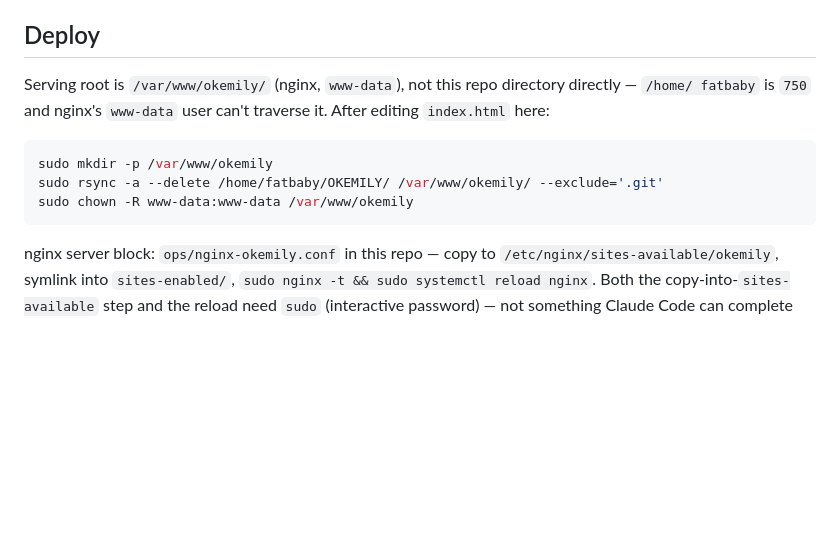
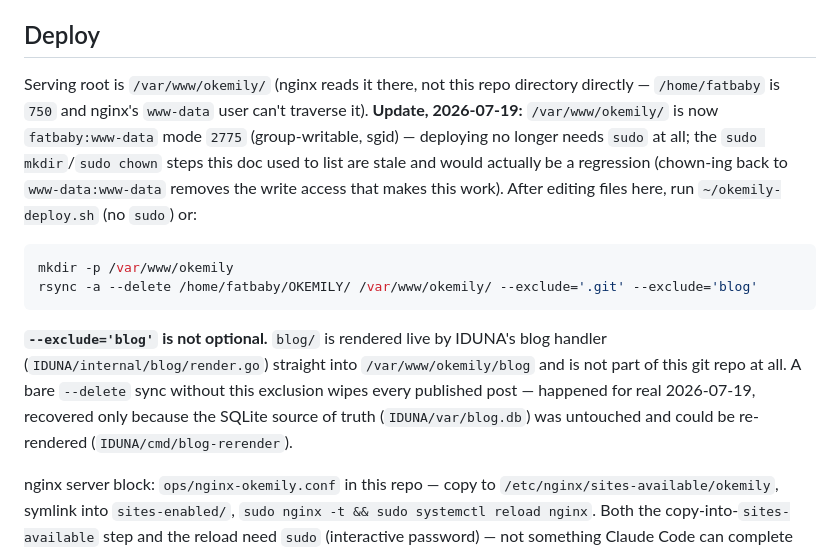
Before and after one commit to emilyspringerton/OKEMILY, a Markdown page: CLAUDE.md, the part around the change. Rendered like a GitHub page; blank space fills up the shorter version.

Commit message:
docs: correct stale deploy instructions, fix rsync --delete blog wipe
/var/www/okemily/ no longer needs sudo (fatbaby:www-data, 2775 -- the
sudo mkdir/chown steps here were stale and chown would have been an
active regression, reverting the permissions that make this work).
More importantly: --delete without excluding blog/ wipes every
published post, since blog/ is rendered live by IDUNA and isn't part
of this repo. Happened for real 2026-07-19.

````diff
--- a/CLAUDE.md
+++ b/CLAUDE.md
@@ -13,14 +13,23 @@ that: a real, on-brand page, not a full app.
 
 ## Deploy
 
-Serving root is `/var/www/okemily/` (nginx, `www-data`), not this repo directory directly — `/home/
-fatbaby` is `750` and nginx's `www-data` user can't traverse it. After editing `index.html` here:
+Serving root is `/var/www/okemily/` (nginx reads it there, not this repo directory directly —
+`/home/fatbaby` is `750` and nginx's `www-data` user can't traverse it). **Update, 2026-07-19:**
+`/var/www/okemily/` is now `fatbaby:www-data` mode `2775` (group-writable, sgid) — deploying no
+longer needs `sudo` at all; the `sudo mkdir`/`sudo chown` steps this doc used to list are stale
+and would actually be a regression (chown-ing back to `www-data:www-data` removes the write
+access that makes this work). After editing files here, run `~/okemily-deploy.sh` (no `sudo`) or:
 
 ```bash
-sudo mkdir -p /var/www/okemily
-sudo rsync -a --delete /home/fatbaby/OKEMILY/ /var/www/okemily/ --exclude='.git'
-sudo chown -R www-data:www-data /var/www/okemily
+mkdir -p /var/www/okemily
+rsync -a --delete /home/fatbaby/OKEMILY/ /var/www/okemily/ --exclude='.git' --exclude='blog'
 ```
+
+**`--exclude='blog'` is not optional.** `blog/` is rendered live by IDUNA's blog handler
+(`IDUNA/internal/blog/render.go`) straight into `/var/www/okemily/blog` and is not part of this
+git repo at all. A bare `--delete` sync without this exclusion wipes every published post —
+happened for real 2026-07-19, recovered only because the SQLite source of truth
+(`IDUNA/var/blog.db`) was untouched and could be re-rendered (`IDUNA/cmd/blog-rerender`).
 
 nginx server block: `ops/nginx-okemily.conf` in this repo — copy to
 `/etc/nginx/sites-available/okemily`, symlink into `sites-enabled/`, `sudo nginx -t && sudo
````
